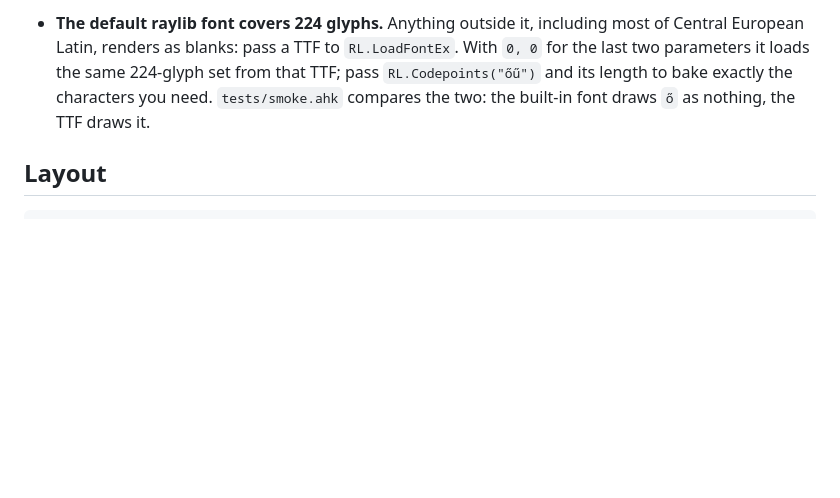
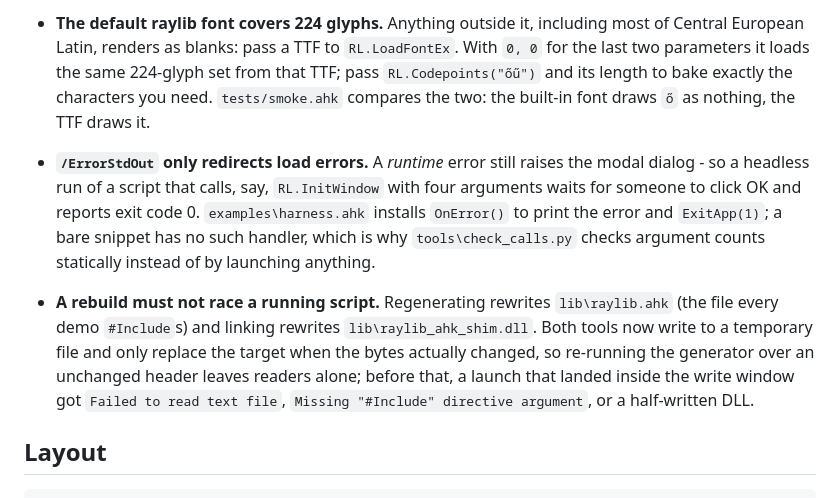
Before and after one commit to bceenaeiklmr/raylib_ahk, a Markdown page: README.md, the part around one of its changes. GitHub-like rendering; blank space fills up the shorter version.

````diff
--- a/README.md
+++ b/README.md
@@ -278,6 +302,19 @@ static library would embed a second copy of raylib with its own window and GL co
   `RL.Codepoints("őű")` and its length to bake exactly the characters you need.
   `tests/smoke.ahk` compares the two: the built-in font draws `ő` as nothing, the TTF draws it.
 
+- **`/ErrorStdOut` only redirects load errors.** A *runtime* error still raises the modal
+  dialog - so a headless run of a script that calls, say, `RL.InitWindow` with four
+  arguments waits for someone to click OK and reports exit code 0. `examples\harness.ahk`
+  installs `OnError()` to print the error and `ExitApp(1)`; a bare snippet has no such
+  handler, which is why `tools\check_calls.py` checks argument counts statically instead of
+  by launching anything.
+- **A rebuild must not race a running script.** Regenerating rewrites `lib\raylib.ahk` (the
+  file every demo `#Include`s) and linking rewrites `lib\raylib_ahk_shim.dll`. Both tools
+  now write to a temporary file and only replace the target when the bytes actually
+  changed, so re-running the generator over an unchanged header leaves readers alone;
+  before that, a launch that landed inside the write window got `Failed to read text file`,
+  `Missing "#Include" directive argument`, or a half-written DLL.
+
 ## Layout
 
 ```
````
Also changed, not shown: other parts of README.md (+34 -6 lines), docs/banner.png (added), docs/gallery.png (added), docs/pipeline.png (added), docs/preview.png (deleted), docs/rule.png (added), 8 other files.
